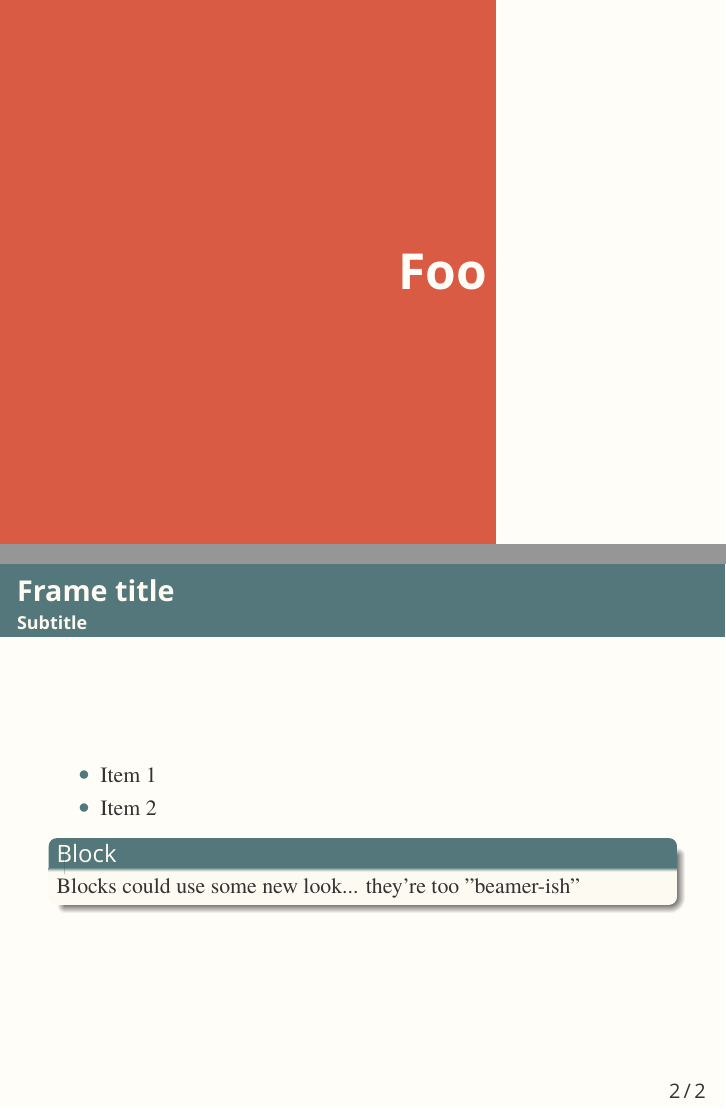
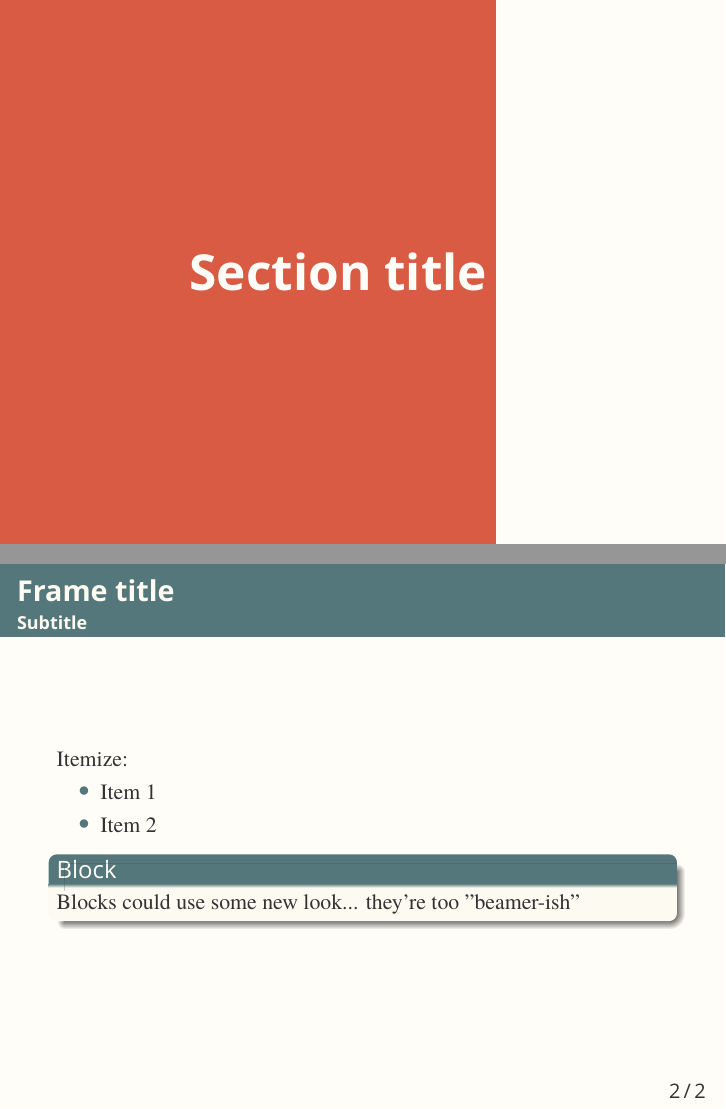
Before and after one commit to fmdkdd/beamer-theme, LaTeX slides (example.tex): pages 2 and 3 of 3, joined at a grey line. Compiled offline with XeLaTeX; a missing font is replaced by an installed copy or a similar font.

Commit message:
Cleanup example

```diff
--- a/example.tex
+++ b/example.tex
@@ -1,16 +1,15 @@
 \documentclass[xcolor=rgb]{beamer}
 
-%% XelateX for nicer fonts
 \usepackage{fontspec}
 \usepackage{xunicode}
 \usepackage{xltxtra}
 \usepackage[english]{babel}
 
-\usepackage{tikz}
+\usepackage{tikz}               % required for drawing
 
-\setsansfont[Ligatures=TeX]{Georgia}
-\setmainfont[Ligatures=TeX]{Ubuntu}
-\setmonofont[Ligatures=TeX]{Ubuntu Mono}
+\setsansfont[Ligatures=TeX]{Georgia} % content
+\setmainfont[Ligatures=TeX]{Ubuntu}  % structure
+\setmonofont[Ligatures=TeX]{Ubuntu Mono} % code
 
 %% Include theme!
 \input{theme}
@@ -24,9 +23,10 @@
 
 \maketitle
 
-\section{Foo}
+\section{Section title}
 
 \begin{frame}{Frame title}{Subtitle}
+  Itemize:
   \begin{itemize}
   \item Item 1
   \item Item 2
```
